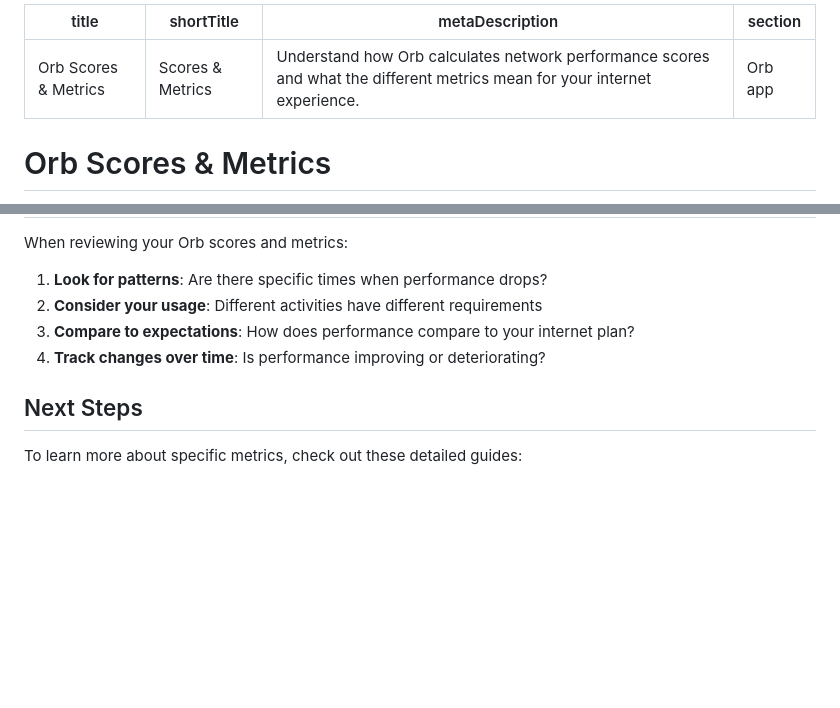
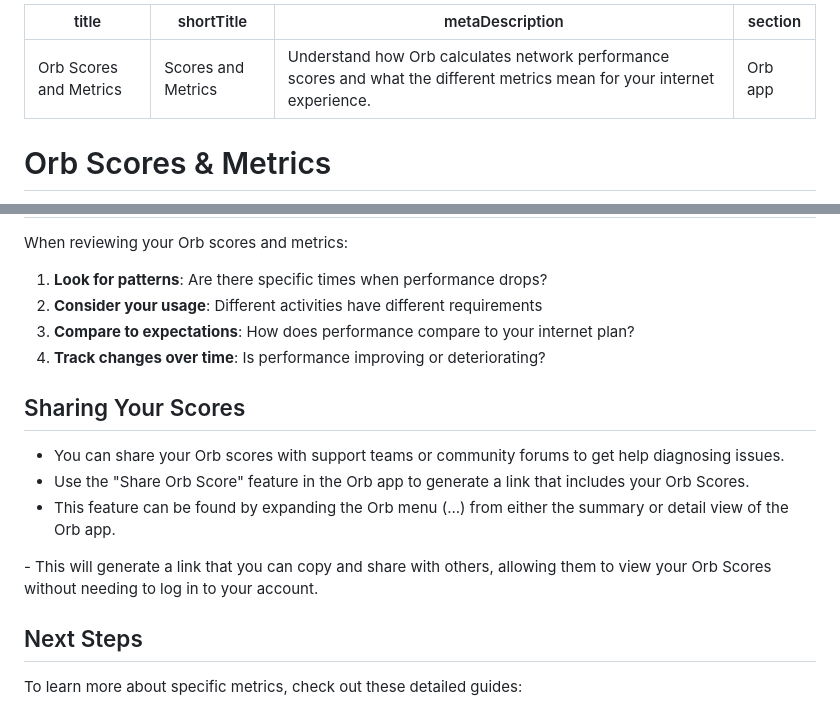
Before and after one commit to orbforge/orb-docs, a Markdown page: docs/orb-app/orb-scores-metrics.md, 2 parts joined by grey strips. Drawn GitHub-style; blank space fills up the shorter version.

Commit message:
Minor changes to docs site
Added orb sharing
Changed a display error for &

```diff
--- a/docs/orb-app/orb-scores-metrics.md
+++ b/docs/orb-app/orb-scores-metrics.md
@@ -1,6 +1,6 @@
 ---
-title: Orb Scores & Metrics
-shortTitle: Scores & Metrics
+title: Orb Scores and Metrics
+shortTitle: Scores and Metrics
 metaDescription: Understand how Orb calculates network performance scores and what the different metrics mean for your internet experience.
 section: Orb app
 ---
@@ -71,6 +71,15 @@ When reviewing your Orb scores and metrics:
 3. **Compare to expectations**: How does performance compare to your internet plan?
 4. **Track changes over time**: Is performance improving or deteriorating?
 
+## Sharing Your Scores
+
+- You can share your Orb scores with support teams or community forums to get help diagnosing issues.
+- Use the "Share Orb Score" feature in the Orb app to generate a link that includes your Orb Scores.
+- This feature can be found by expanding the Orb menu (...) from either the summary or detail view of the Orb app.
+<Image src="../../images/orb-app/orb-score-share-menu.png" alt="Orb Score Share Menu" />
+- This will generate a link that you can copy and share with others, allowing them to view your Orb Scores without needing to log in to your account.
+<Image src="../../images/orb-app/orb-score-share.png" alt="Orb Score Share" />
+
 ## Next Steps
 
 To learn more about specific metrics, check out these detailed guides:
```
Also changed, not shown: images/orb-app/orb-score-share-menu.png (added), images/orb-app/orb-score-share.png (added).
